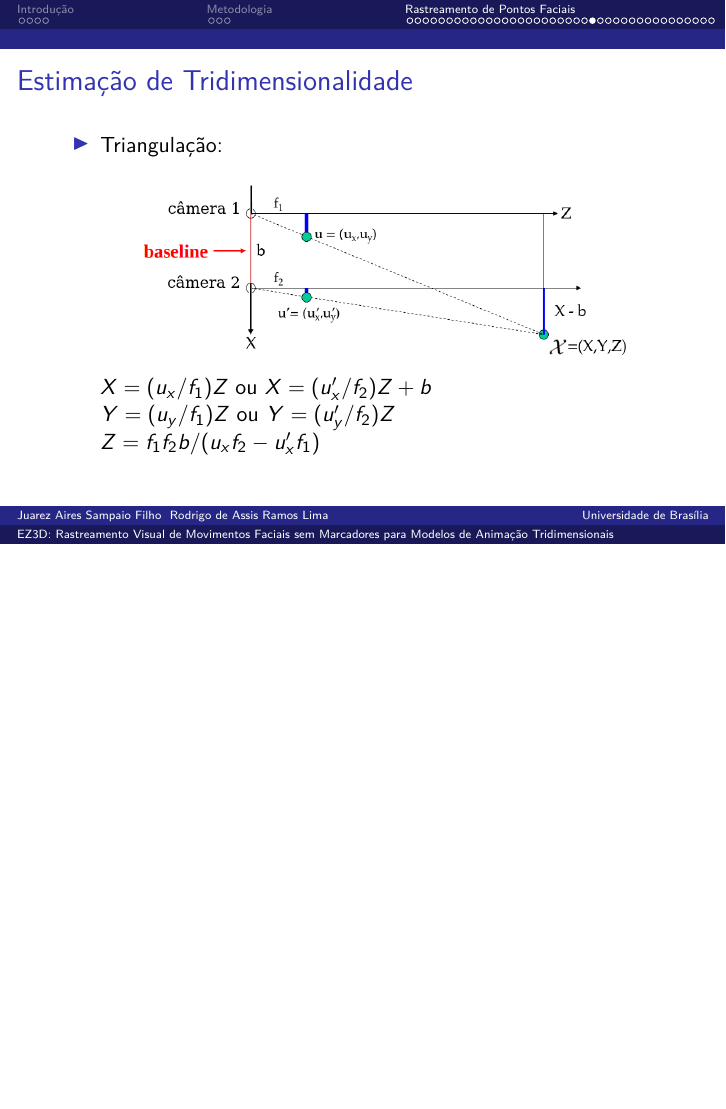
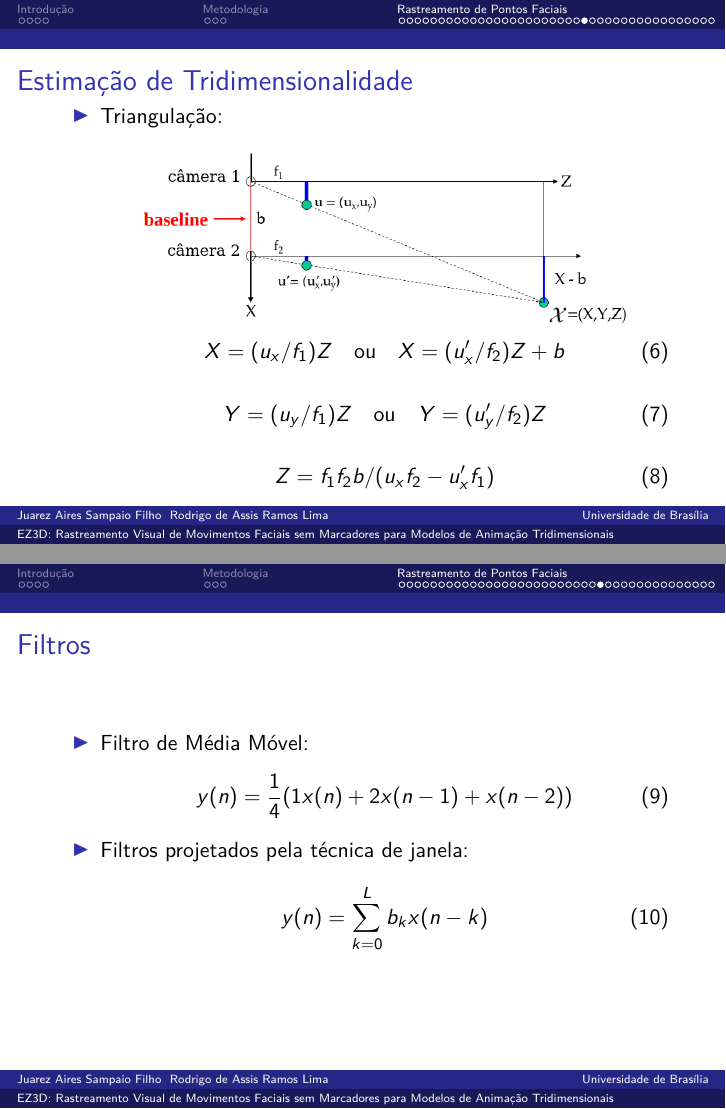
Before and after one commit to JuarezASF/TG2016-Apresentacao-Tex-Beamer, LaTeX slides (apresentacao.tex): page 33 of 48 before the commit and pages 33 and 35 of 49 after it, the two joined at a grey line, the shorter picture padded with empty space. Compiled offline with pdfLaTeX.

Commit message:
adding filter equations and numbering 3d equations

```diff
--- a/apresentacao.tex
+++ b/apresentacao.tex
@@ -469,12 +469,17 @@ $\bm{v_i}$ em:
         \centering
         \includegraphics[width = 0.8\textwidth, keepaspectratio]{./img/TG_triangulation_pdf_washington_pt2.png}
       \end{figure}
+      \begin{equation}
+      X = (u_x/f_1)  Z \ \  \text{	ou	  }\  \ X = (u'_x/f_2)  Z + b
+      \end{equation}
 
-      $X = (u_x/f_1)  Z$ ou $ X = (u'_x/f_2)  Z + b $
+      \begin{equation}
+      Y = (u_y/f_1) Z \ \  \text{	ou	  }\  \ Y = (u'_y/f_2) Z
+	  \end{equation}
 
-      $Y = (u_y/f_1) Z$ ou $ Y = (u'_y/f_2) Z$
-
-      $Z = f_1  f_2  b / (u_x  f_2 - u'_x  f_1)$
+      \begin{equation}
+      Z = f_1  f_2  b / (u_x  f_2 - u'_x  f_1)
+	  \end{equation}
 
   \end{itemize}
 \end{frame}
@@ -487,6 +492,24 @@ $\bm{v_i}$ em:
         \centering
         \includegraphics[width = 0.6\textwidth, keepaspectratio]{./img/TG_calib_images.png}
       \end{figure}
+  \end{itemize}
+\end{frame}
+
+\begin{frame}
+\frametitle{Filtros}
+      \begin{itemize}
+      	\item Filtro de Média Móvel:
+      	\begin{equation}
+      		y(n) = \frac{1}{4}(1 x(n) + 2 x(n-1) + x(n-2))
+      	\end{equation}
+
+
+      	\item Filtros projetados pela técnica de janela:
+      	\begin{equation}
+      		y(n) = \sum_{k=0}^L b_k x(n-k)
+      	\end{equation}
+
+
   \end{itemize}
 \end{frame}
 
```
